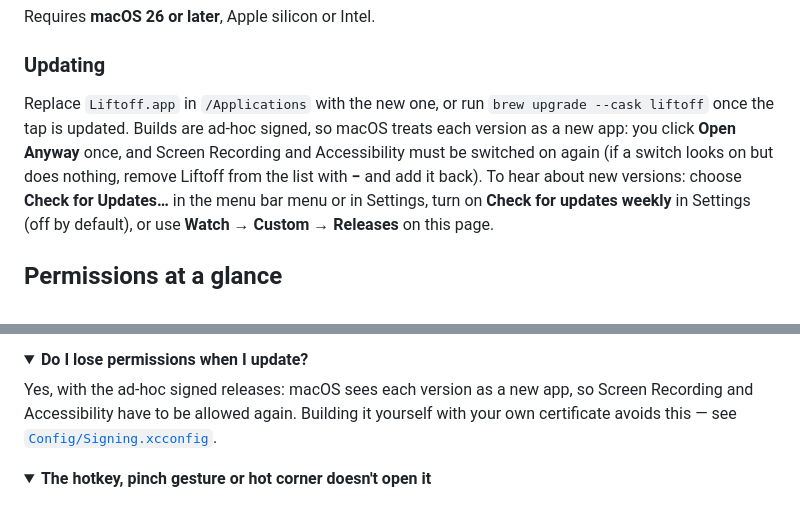
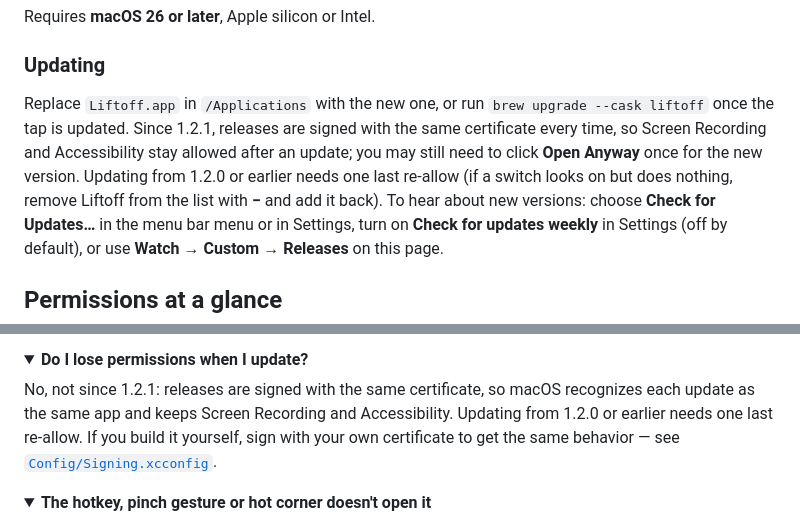
Before and after one commit to firstfu/Liftoff, a Markdown page: README.md, 2 parts joined by grey strips. Rendered like a GitHub page; folded sections open.

Commit message:
docs(readme): 更新後權限會保留（1.2.1 起固定憑證簽章）
Co-Authored-By: Claude Opus 5.5 <noreply@anthropic.com>

```diff
--- a/README.md
+++ b/README.md
@@ -110,7 +110,7 @@ Requires **macOS 26 or later**, Apple silicon or Intel.
 
 ### Updating
 
-Replace `Liftoff.app` in `/Applications` with the new one, or run `brew upgrade --cask liftoff` once the tap is updated. Builds are ad-hoc signed, so macOS treats each version as a new app: you click **Open Anyway** once, and Screen Recording and Accessibility must be switched on again (if a switch looks on but does nothing, remove Liftoff from the list with **−** and add it back).
+Replace `Liftoff.app` in `/Applications` with the new one, or run `brew upgrade --cask liftoff` once the tap is updated. Since 1.2.1, releases are signed with the same certificate every time, so Screen Recording and Accessibility stay allowed after an update; you may still need to click **Open Anyway** once for the new version. Updating from 1.2.0 or earlier needs one last re-allow (if a switch looks on but does nothing, remove Liftoff from the list with **−** and add it back).
 To hear about new versions: choose **Check for Updates…** in the menu bar menu or in Settings, turn on **Check for updates weekly** in Settings (off by default), or use **Watch → Custom → Releases** on this page.
 
 ## Permissions at a glance
@@ -139,7 +139,7 @@ Check that **Screen & System Audio Recording** (needed for the previews) and, op
 <details>
 <summary><b>Do I lose permissions when I update?</b></summary>
 
-Yes, with the ad-hoc signed releases: macOS sees each version as a new app, so Screen Recording and Accessibility have to be allowed again. Building it yourself with your own certificate avoids this — see [`Config/Signing.xcconfig`](Config/Signing.xcconfig).
+No, not since 1.2.1: releases are signed with the same certificate, so macOS recognizes each update as the same app and keeps Screen Recording and Accessibility. Updating from 1.2.0 or earlier needs one last re-allow. If you build it yourself, sign with your own certificate to get the same behavior — see [`Config/Signing.xcconfig`](Config/Signing.xcconfig).
 </details>
 
 <details>
```
